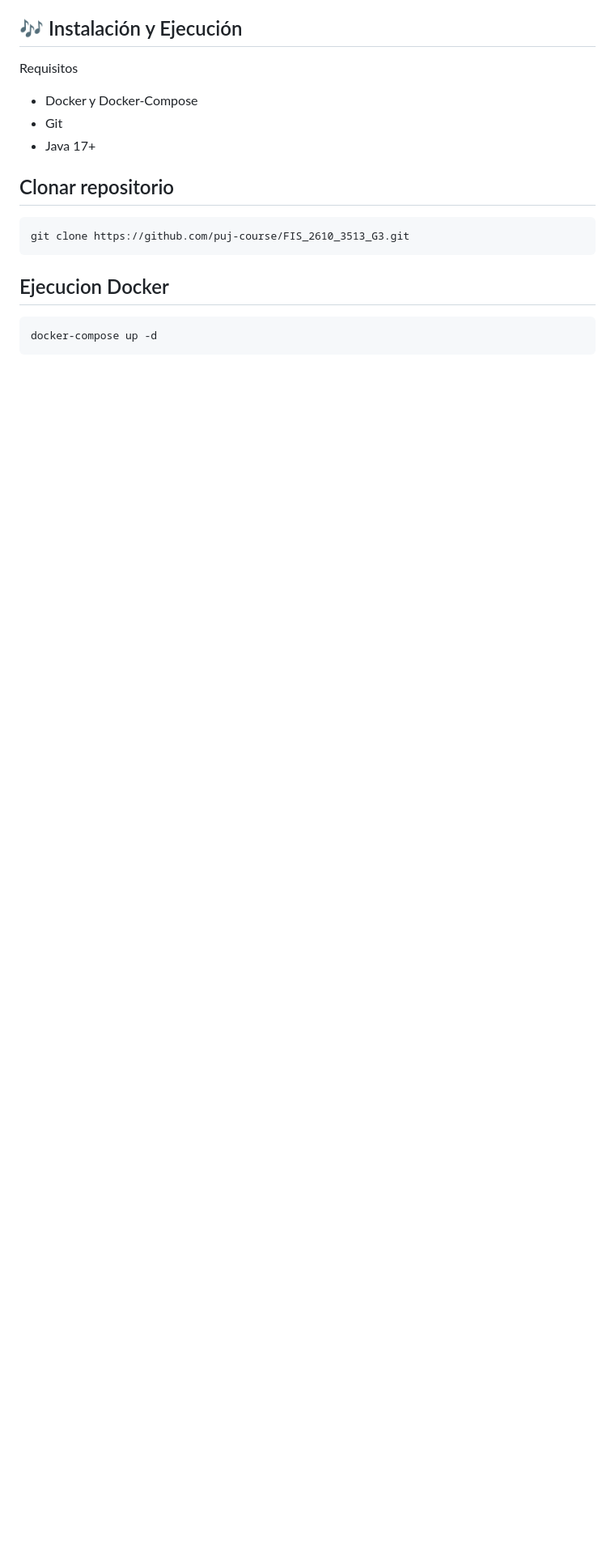
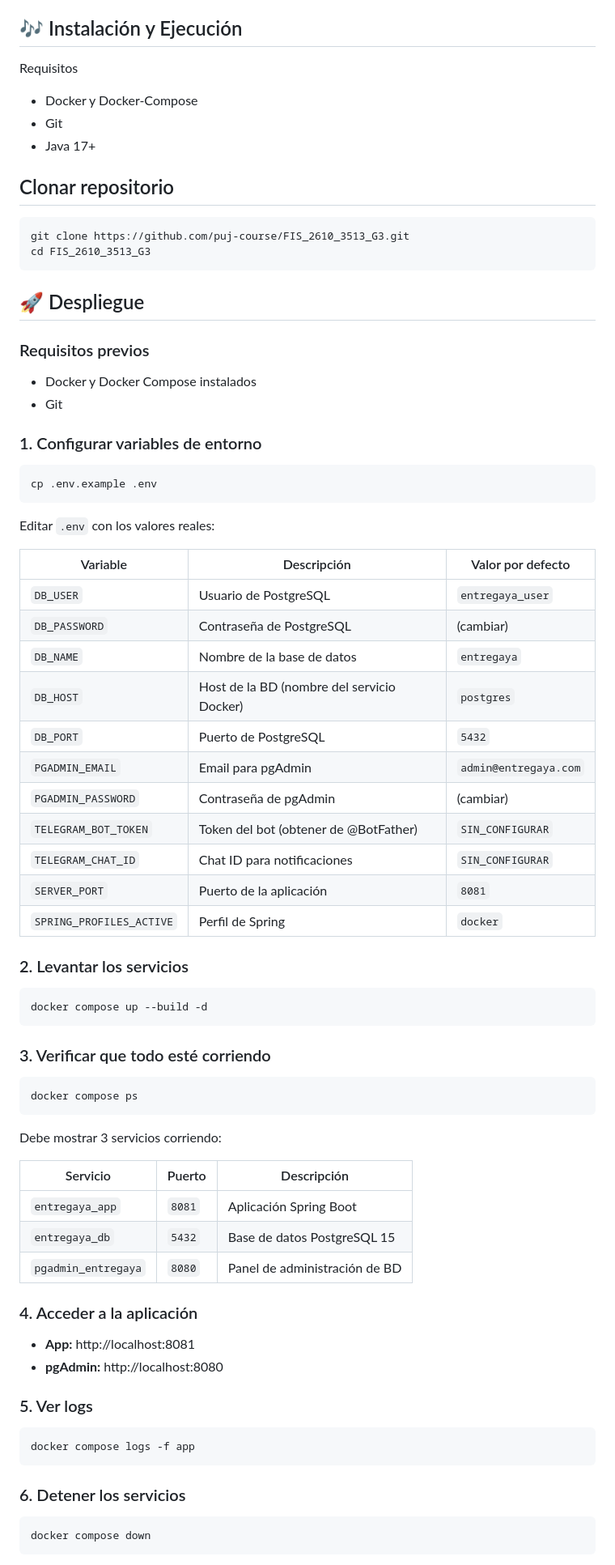
Before and after one commit to puj-course/FIS_2610_3513_G3, a Markdown page: README.md, the part around one of its changes. Shown at 81% size. GitHub-like rendering; blank space fills up the shorter version.

Commit message:
docs: agregar seccion despliegue al README con comandos y variables closes #575

````diff
--- a/README.md
+++ b/README.md
@@ -71,9 +71,65 @@ Requisitos
 ## Clonar repositorio
 ```bash
 git clone https://github.com/puj-course/FIS_2610_3513_G3.git
+cd FIS_2610_3513_G3
 ```
 
-## Ejecucion Docker
+## 🚀 Despliegue
+
+### Requisitos previos
+- Docker y Docker Compose instalados
+- Git
+
+### 1. Configurar variables de entorno
 ```bash
-docker-compose up -d
+cp .env.example .env
 ```
+
+Editar `.env` con los valores reales:
+
+| Variable | Descripción | Valor por defecto |
+|----------|-------------|-------------------|
+| `DB_USER` | Usuario de PostgreSQL | `entregaya_user` |
+| `DB_PASSWORD` | Contraseña de PostgreSQL | (cambiar) |
+| `DB_NAME` | Nombre de la base de datos | `entregaya` |
+| `DB_HOST` | Host de la BD (nombre del servicio Docker) | `postgres` |
+| `DB_PORT` | Puerto de PostgreSQL | `5432` |
+| `PGADMIN_EMAIL` | Email para pgAdmin | `admin@entregaya.com` |
+| `PGADMIN_PASSWORD` | Contraseña de pgAdmin | (cambiar) |
+| `TELEGRAM_BOT_TOKEN` | Token del bot (obtener de @BotFather) | `SIN_CONFIGURAR` |
+| `TELEGRAM_CHAT_ID` | Chat ID para notificaciones | `SIN_CONFIGURAR` |
+| `SERVER_PORT` | Puerto de la aplicación | `8081` |
+| `SPRING_PROFILES_ACTIVE` | Perfil de Spring | `docker` |
+
+### 2. Levantar los servicios
+```bash
+docker compose up --build -d
+```
+
+### 3. Verificar que todo esté corriendo
+```bash
+docker compose ps
+```
+
+Debe mostrar 3 servicios corriendo:
+
+| Servicio | Puerto | Descripción |
+|----------|--------|-------------|
+| `entregaya_app` | `8081` | Aplicación Spring Boot |
+| `entregaya_db` | `5432` | Base de datos PostgreSQL 15 |
+| `pgadmin_entregaya` | `8080` | Panel de administración de BD |
+
+### 4. Acceder a la aplicación
+- **App:** http://localhost:8081
+- **pgAdmin:** http://localhost:8080
+
+### 5. Ver logs
+```bash
+docker compose logs -f app
+```
+
+### 6. Detener los servicios
+```bash
+docker compose down
+```
+
````
Also changed, not shown: other parts of README.md (+10 -0 lines).
